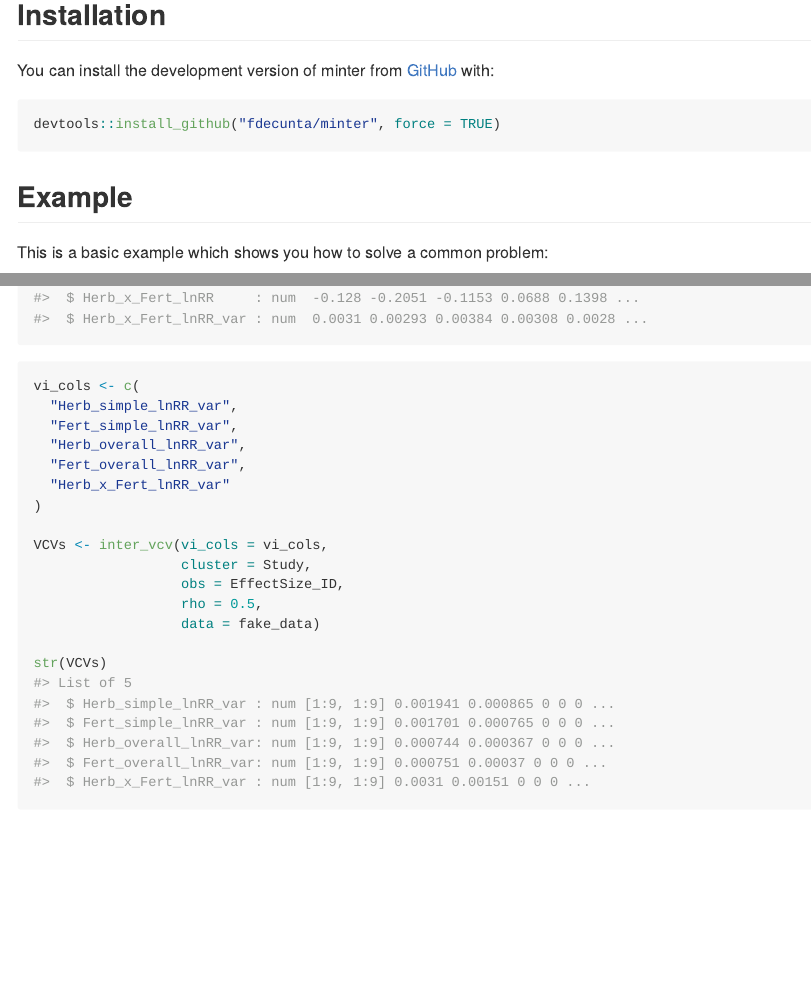
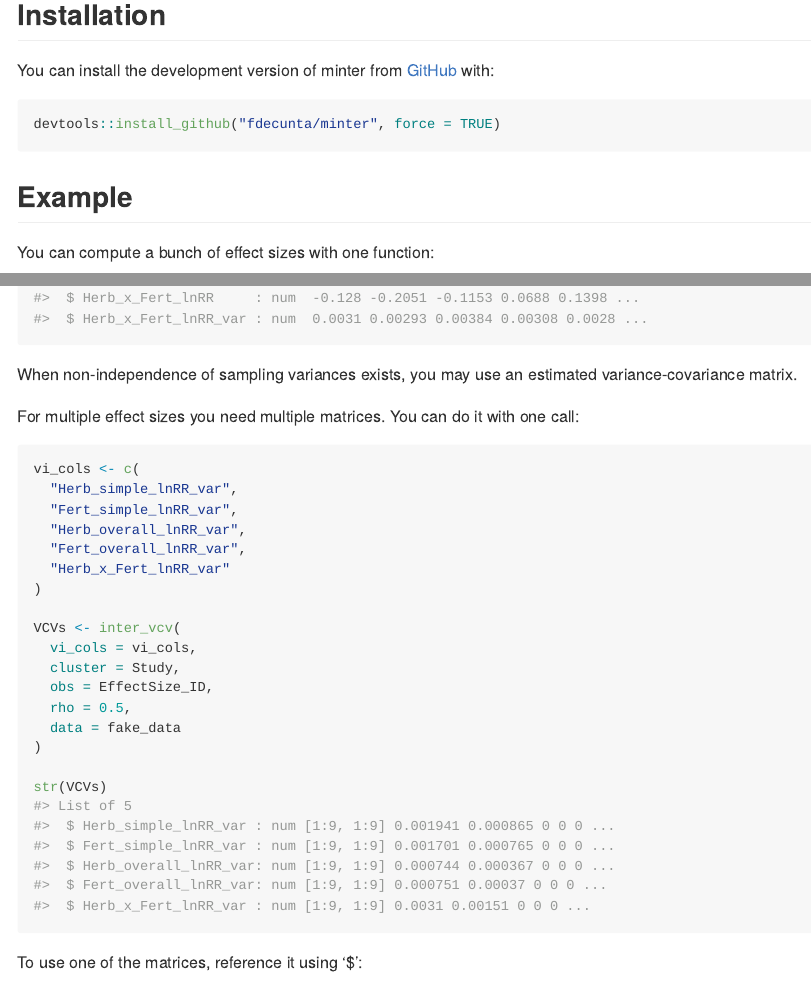
Before and after one commit to fdecunta/minter, an R Markdown document (README.Rmd): the page in a window 1100 px wide, from 160 px down, and a second part further down, joined at a grey line. The pictures show the output file README.md that the author committed with the source, drawn offline in the style of GitHub; badge pictures from the web are left out.

Commit message:
New readme

````diff
--- a/README.Rmd
+++ b/README.Rmd
@@ -34,7 +34,7 @@ devtools::install_github("fdecunta/minter", force = TRUE)
 
 ## Example
 
-This is a basic example which shows you how to solve a common problem:
+You can compute a bunch of effect sizes with one function:
 
 ```{r example}
 library(minter)
@@ -64,6 +64,10 @@ str(fake_data)
 ```
 
 
+When non-independence of sampling variances exists, you may use an estimated variance-covariance matrix.
+
+For multiple effect sizes you need multiple matrices. You can do it with one call:
+
 ```{r}
 vi_cols <- c(
   "Herb_simple_lnRR_var",
@@ -73,14 +77,18 @@ vi_cols <- c(
   "Herb_x_Fert_lnRR_var"
 )
 
-VCVs <- inter_vcv(vi_cols = vi_cols,
-                  cluster = Study,
-                  obs = EffectSize_ID,
-                  rho = 0.5,
-                  data = fake_data)
+VCVs <- inter_vcv(
+  vi_cols = vi_cols,
+  cluster = Study,
+  obs = EffectSize_ID,
+  rho = 0.5,
+  data = fake_data
+)
 
 str(VCVs)
 ```
+
+To use one of the matrices, reference it using '$':
 
 ```{r}
 res <- metafor::rma.mv(
````
Also changed, not shown: README.md.
